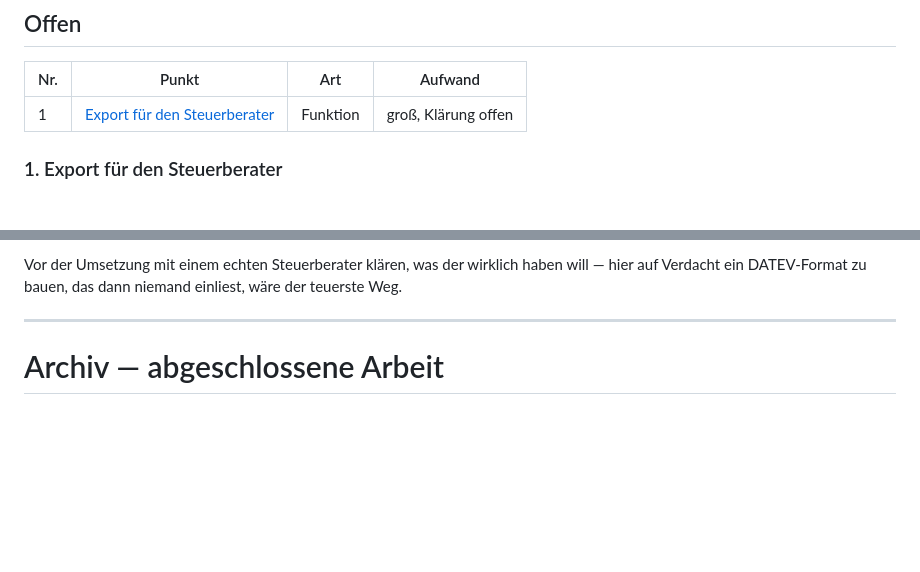
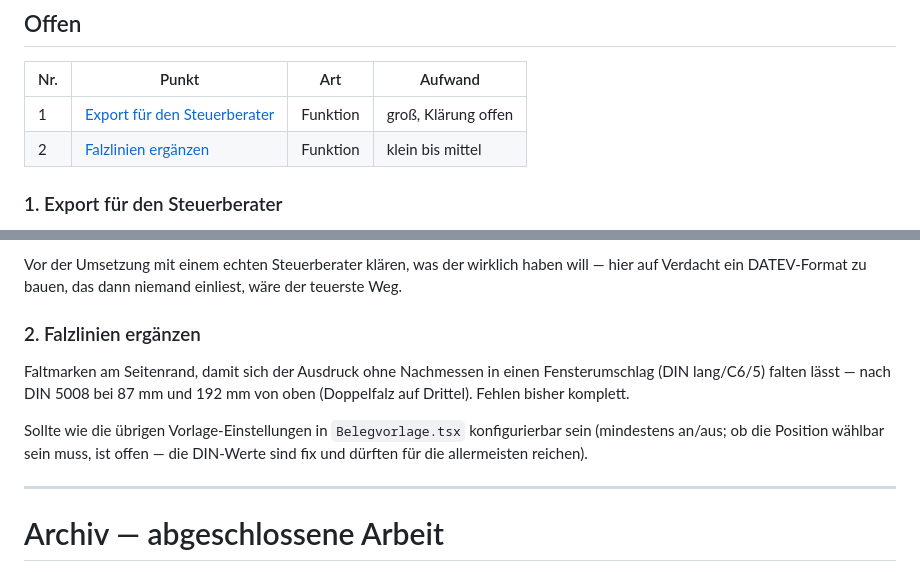
Before and after one commit to abnun/chefsachen, a Markdown page: docs/TODO.md, 2 parts joined by grey strips. Rendered like a GitHub page; blank space fills up the shorter version.

Commit message:
docs: Falzlinien als offenen Punkt vormerken
Co-Authored-By: Claude <noreply@anthropic.com>

```diff
--- a/docs/TODO.md
+++ b/docs/TODO.md
@@ -11,6 +11,7 @@ Zuletzt veröffentlicht: **1.3.0** am 2026-08-08.
 | Nr. | Punkt | Art | Aufwand |
 |-----|-------|-----|---------|
 | 1 | [Export für den Steuerberater](#1-export-für-den-steuerberater) | Funktion | groß, Klärung offen |
+| 2 | [Falzlinien ergänzen](#2-falzlinien-ergänzen) | Funktion | klein bis mittel |
 
 ### 1. Export für den Steuerberater
 
@@ -35,6 +36,17 @@ Noch zu klären, bevor daraus ein Plan wird:
 Vor der Umsetzung mit einem echten Steuerberater klären, was der wirklich
 haben will — hier auf Verdacht ein DATEV-Format zu bauen, das dann niemand
 einliest, wäre der teuerste Weg.
+
+### 2. Falzlinien ergänzen
+
+Faltmarken am Seitenrand, damit sich der Ausdruck ohne Nachmessen in einen
+Fensterumschlag (DIN lang/C6/5) falten lässt — nach DIN 5008 bei 87 mm und
+192 mm von oben (Doppelfalz auf Drittel). Fehlen bisher komplett.
+
+Sollte wie die übrigen Vorlage-Einstellungen in `Belegvorlage.tsx`
+konfigurierbar sein (mindestens an/aus; ob die Position wählbar sein muss,
+ist offen — die DIN-Werte sind fix und dürften für die allermeisten
+reichen).
 
 ---
 
```
